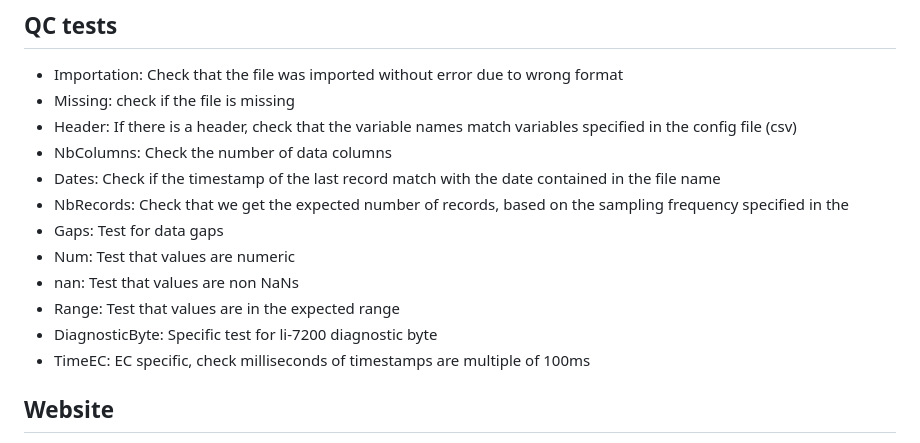
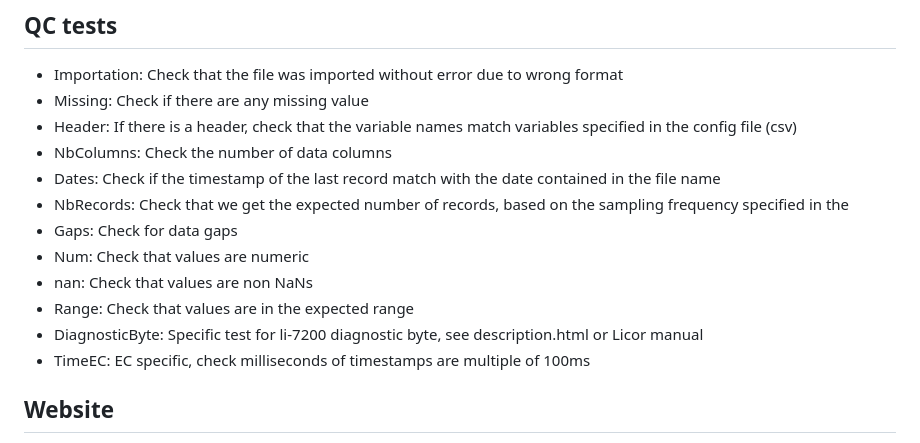
Before and after one commit to EricLarmanou/checkETC, a Markdown page: README.md, the part around the change. GitHub-like rendering.

```diff
--- a/README.md
+++ b/README.md
@@ -92,16 +92,16 @@ python D:\checkETC.py GL-ZaF -d now -y now
 
 ## QC tests
 - Importation: Check that the file was imported without error due to wrong format
-- Missing: check if the file is missing
+- Missing: Check if there are any missing value
 - Header: If there is a header, check that the variable names match variables specified in the config file (csv)
 - NbColumns: Check the number of data columns
 - Dates: Check if the timestamp of the last record match with the date contained in the file name
 - NbRecords: Check that we get the expected number of records, based on the sampling frequency specified in the
-- Gaps: Test for data gaps
-- Num: Test that values are numeric
-- nan: Test that values are non NaNs
-- Range: Test that values are in the expected range
-- DiagnosticByte: Specific test for li-7200 diagnostic byte
+- Gaps: Check for data gaps
+- Num: Check that values are numeric
+- nan: Check that values are non NaNs
+- Range: Check that values are in the expected range
+- DiagnosticByte: Specific test for li-7200 diagnostic byte, see description.html or Licor manual
 - TimeEC: EC specific, check milliseconds of timestamps are multiple of 100ms
 
 ## Website
```
